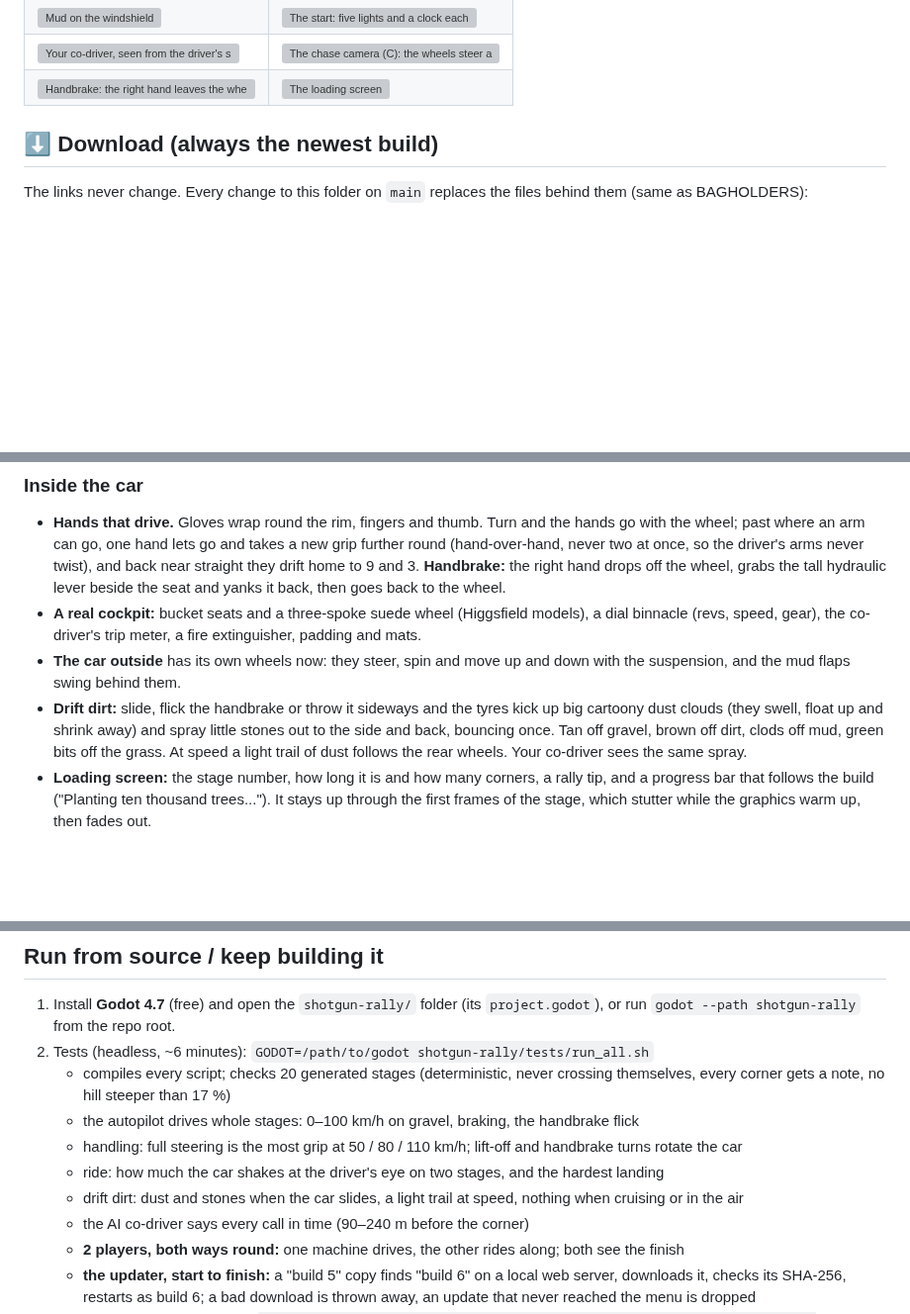
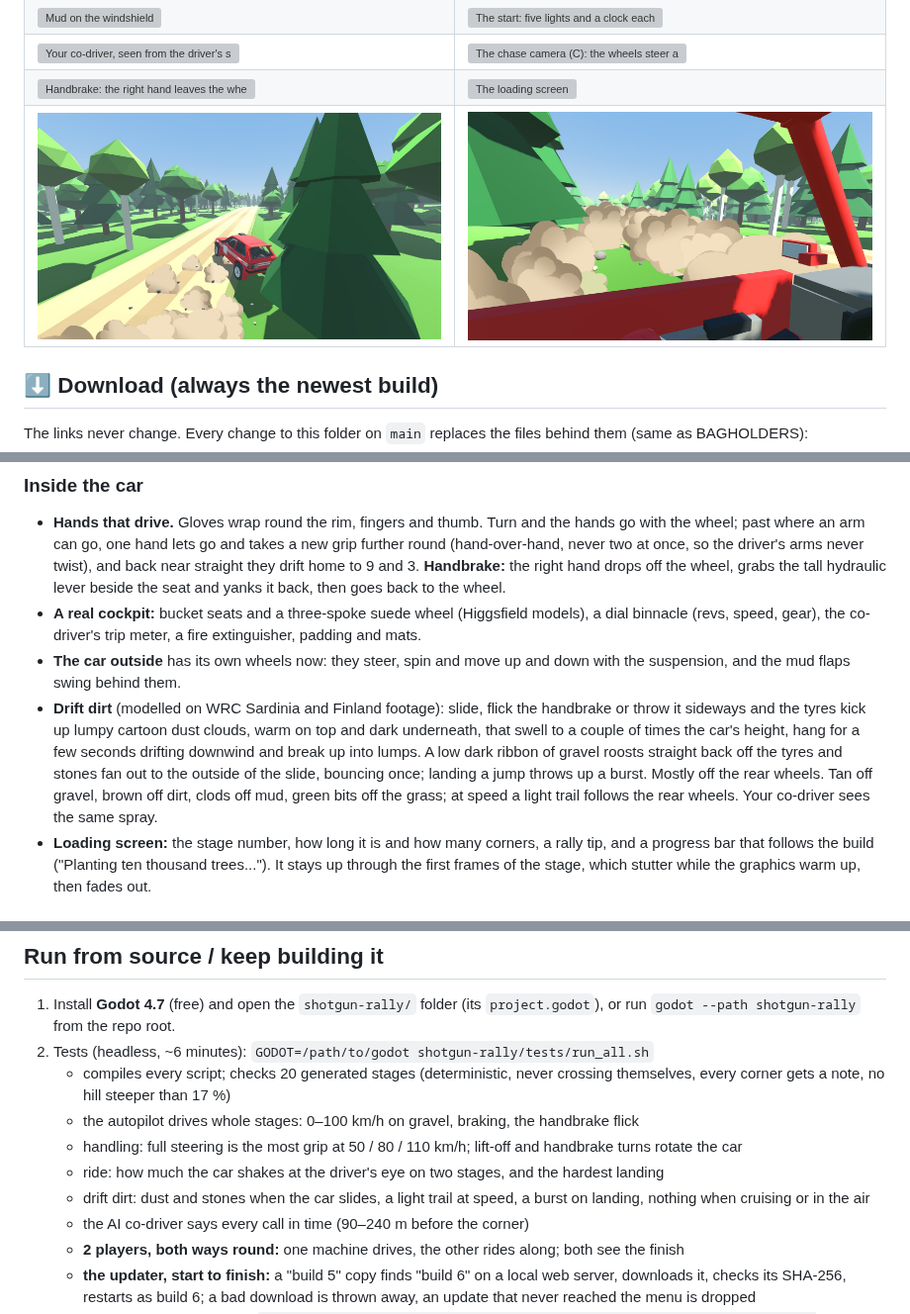
Before and after one commit to pbelfand-dot/Stock-multiplay-game, a Markdown page: shotgun-rally/README.md, 3 parts joined by grey strips. Shown at 99% size. Rendered like a GitHub page; pictures changed too: shotgun-rally/docs/screens/drift.jpg (added), shotgun-rally/docs/screens/drift_window.jpg (added); blank space fills up the shorter version; grey boxes are pictures that could not be loaded.

Commit message:
SHOTGUN RALLY: drift dirt modelled on WRC Sardinia + Finland footage
- dust: lumpy "cauliflower" clouds, warm on top and dark underneath, up to
  ~3 m, hang 2-3.4 s rising slowly and drifting downwind (a breeze per
  stage), then break up into lumps (the texture's alpha is an inside-ness
  field; lowering a puff's alpha against the scissor erodes it)
- gravel: a low dark ribbon roosting straight back off the tyres plus
  stones fanned out to the outside of the slide
- mostly off the rears (fronts x0.6); a burst of dust and stones on landing
  a jump (both machines: detected from the springs)
- fx_check: a landing burst; README + screenshots (drift, side window)

Co-Authored-By: Claude Opus 5.5 <noreply@anthropic.com>
Claude-Session: https://claude.ai/code/session_01NXYqac7qKp55iHA8gZ85EC

```diff
--- a/shotgun-rally/README.md
+++ b/shotgun-rally/README.md
@@ -17,6 +17,7 @@ No friend online? The **AI co-driver** takes the seat.
 | ![Mud on the windshield](docs/screens/mud.jpg) | ![The start: five lights and a clock each side of the road](docs/screens/start.jpg) |
 | ![Your co-driver, seen from the driver's seat](docs/screens/crew.jpg) | ![The chase camera (C): the wheels steer and bounce, the mud flaps swing](docs/screens/chase.jpg) |
 | ![Handbrake: the right hand leaves the wheel and yanks the lever](docs/screens/handbrake.jpg) | ![The loading screen](docs/screens/loading.jpg) |
+| ![Drift dirt: lumpy dust clouds and a ribbon of gravel off the tyres](docs/screens/drift.jpg) | ![The dust rolling past the side window](docs/screens/drift_window.jpg) |
 
 ## ⬇ Download (always the newest build)
 
@@ -87,10 +88,13 @@ Free, PC only (Windows, Mac, Linux). Built in **Godot 4.7**, like BAGHOLDERS.
   binnacle (revs, speed, gear), the co-driver's trip meter, a fire extinguisher, padding and mats.
 - **The car outside** has its own wheels now: they steer, spin and move up and down with the
   suspension, and the mud flaps swing behind them.
-- **Drift dirt:** slide, flick the handbrake or throw it sideways and the tyres kick up big
-  cartoony dust clouds (they swell, float up and shrink away) and spray little stones out to the
-  side and back, bouncing once. Tan off gravel, brown off dirt, clods off mud, green bits off the
-  grass. At speed a light trail of dust follows the rear wheels. Your co-driver sees the same spray.
+- **Drift dirt** (modelled on WRC Sardinia and Finland footage): slide, flick the handbrake or
+  throw it sideways and the tyres kick up lumpy cartoon dust clouds, warm on top and dark
+  underneath, that swell to a couple of times the car's height, hang for a few seconds drifting
+  downwind and break up into lumps. A low dark ribbon of gravel roosts straight back off the tyres
+  and stones fan out to the outside of the slide, bouncing once; landing a jump throws up a burst.
+  Mostly off the rear wheels. Tan off gravel, brown off dirt, clods off mud, green bits off the
+  grass; at speed a light trail follows the rear wheels. Your co-driver sees the same spray.
 - **Loading screen:** the stage number, how long it is and how many corners, a rally tip, and a
   progress bar that follows the build ("Planting ten thousand trees..."). It stays up through the
   first frames of the stage, which stutter while the graphics warm up, then fades out.
@@ -180,7 +184,7 @@ real voice.
    - the autopilot drives whole stages: 0–100 km/h on gravel, braking, the handbrake flick
    - handling: full steering is the most grip at 50 / 80 / 110 km/h; lift-off and handbrake turns rotate the car
    - ride: how much the car shakes at the driver's eye on two stages, and the hardest landing
-   - drift dirt: dust and stones when the car slides, a light trail at speed, nothing when cruising or in the air
+   - drift dirt: dust and stones when the car slides, a light trail at speed, a burst on landing, nothing when cruising or in the air
    - the AI co-driver says every call in time (90–240 m before the corner)
    - **2 players, both ways round:** one machine drives, the other rides along; both see the finish
    - **the updater, start to finish:** a "build 5" copy finds "build 6" on a local web server,
```
Also changed, not shown: 2 other files.
